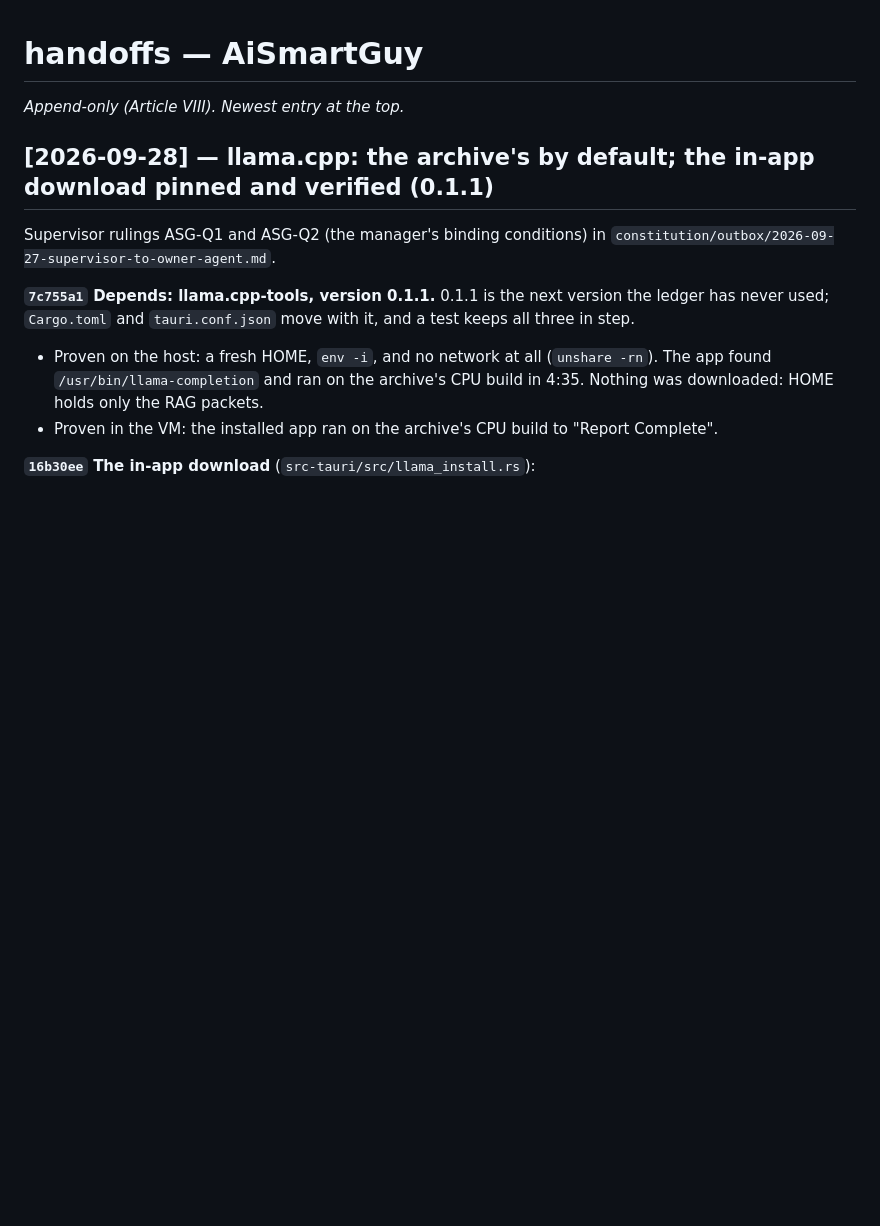
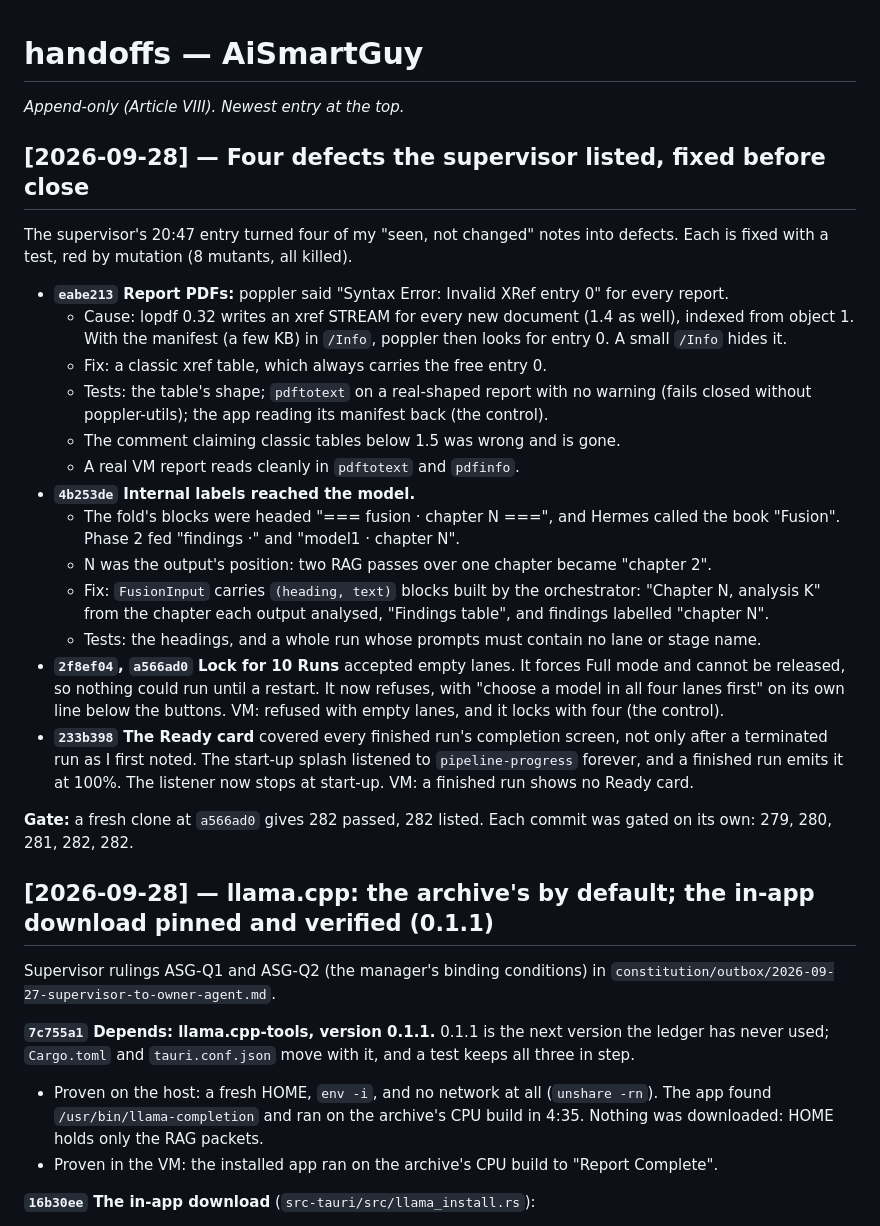
Before and after one commit to BaxtersLab/AiSmartGuy, a Markdown page: handoffs.md, the part around the change. GitHub-like rendering; blank space fills up the shorter version.

Commit message:
docs(handoff): the four defects the supervisor listed
Co-Authored-By: Claude Opus 5.5 <noreply@anthropic.com>

```diff
--- a/handoffs.md
+++ b/handoffs.md
@@ -1,6 +1,48 @@
 # handoffs — AiSmartGuy
 
 _Append-only (Article VIII). Newest entry at the top._
+
+## [2026-09-28] — Four defects the supervisor listed, fixed before close
+
+The supervisor's 20:47 entry turned four of my "seen, not changed" notes
+into defects. Each is fixed with a test, red by mutation (8 mutants, all
+killed).
+
+- **`eabe213` Report PDFs:** poppler said "Syntax Error: Invalid XRef entry
+  0" for every report.
+  - Cause: lopdf 0.32 writes an xref STREAM for every new document (1.4 as
+    well), indexed from object 1. With the manifest (a few KB) in `/Info`,
+    poppler then looks for entry 0. A small `/Info` hides it.
+  - Fix: a classic xref table, which always carries the free entry 0.
+  - Tests: the table's shape; `pdftotext` on a real-shaped report with no
+    warning (fails closed without poppler-utils); the app reading its
+    manifest back (the control).
+  - The comment claiming classic tables below 1.5 was wrong and is gone.
+  - A real VM report reads cleanly in `pdftotext` and `pdfinfo`.
+- **`4b253de` Internal labels reached the model.**
+  - The fold's blocks were headed "=== fusion · chapter N ===", and Hermes
+    called the book "Fusion". Phase 2 fed "findings ·" and
+    "model1 · chapter N".
+  - N was the output's position: two RAG passes over one chapter became
+    "chapter 2".
+  - Fix: `FusionInput` carries `(heading, text)` blocks built by the
+    orchestrator: "Chapter N, analysis K" from the chapter each output
+    analysed, "Findings table", and findings labelled "chapter N".
+  - Tests: the headings, and a whole run whose prompts must contain no lane
+    or stage name.
+- **`2f8ef04`, `a566ad0` Lock for 10 Runs** accepted empty lanes. It forces
+  Full mode and cannot be released, so nothing could run until a restart.
+  It now refuses, with "choose a model in all four lanes first" on its own
+  line below the buttons. VM: refused with empty lanes, and it locks with
+  four (the control).
+- **`233b398` The Ready card** covered every finished run's completion
+  screen, not only after a terminated run as I first noted. The start-up
+  splash listened to `pipeline-progress` forever, and a finished run emits
+  it at 100%. The listener now stops at start-up. VM: a finished run shows
+  no Ready card.
+
+**Gate:** a fresh clone at `a566ad0` gives 282 passed, 282 listed. Each
+commit was gated on its own: 279, 280, 281, 282, 282.
 
 ## [2026-09-28] — llama.cpp: the archive's by default; the in-app download pinned and verified (0.1.1)
 
```
